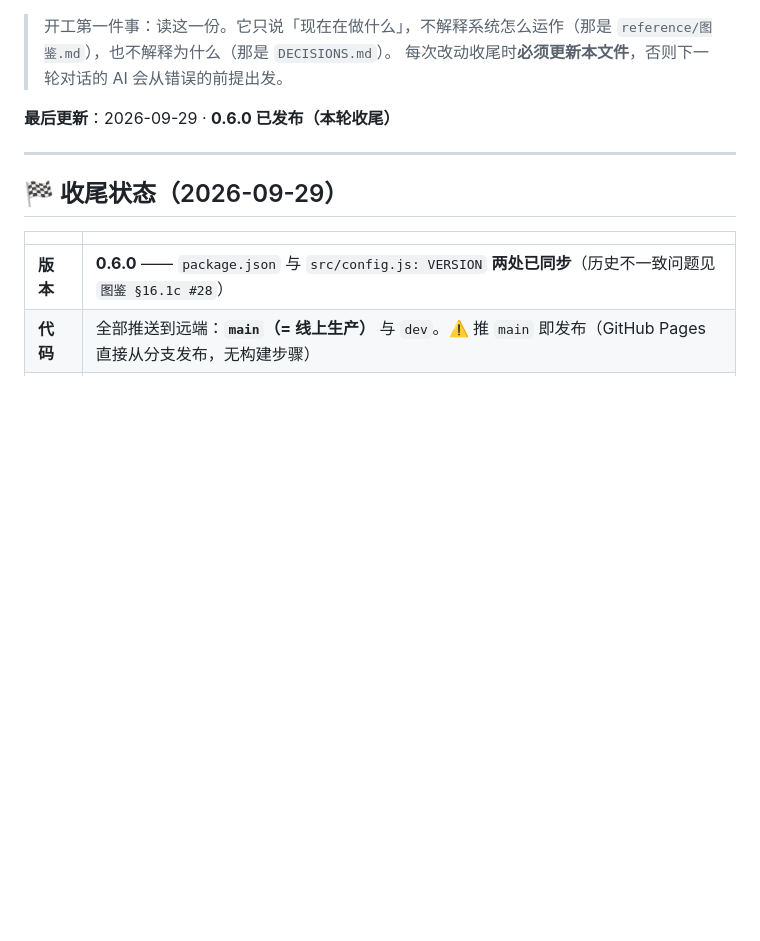
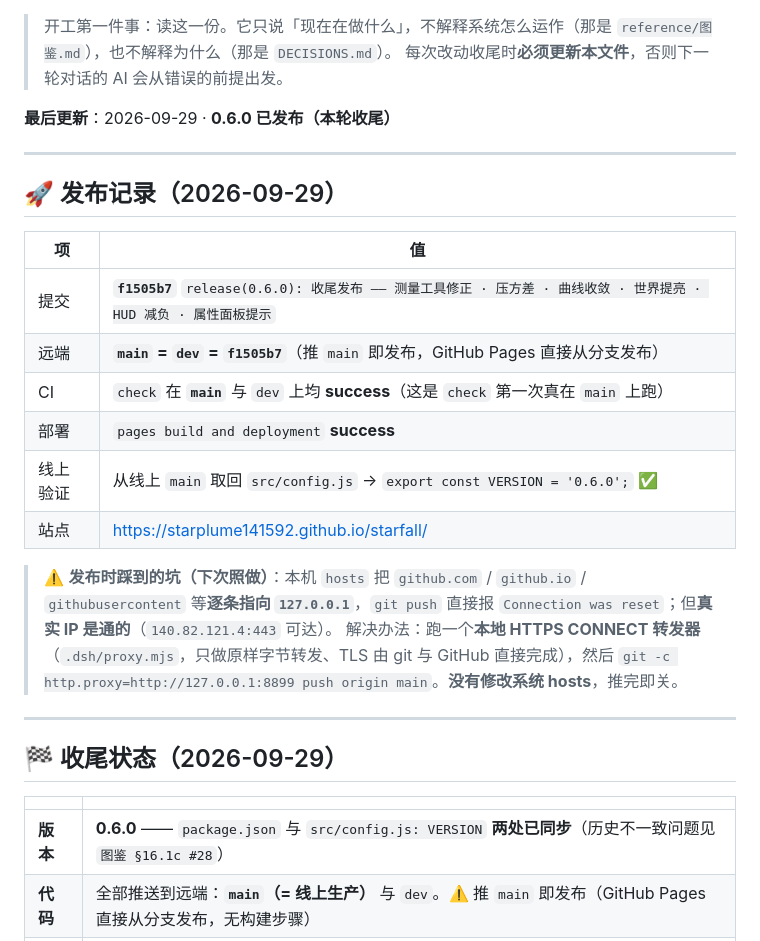
Before and after one commit to Starplume141592/starfall, a Markdown page: STATUS.md, the part around the change. GitHub-like rendering; blank space fills up the shorter version.

Commit message:
docs(STATUS): 补发布记录（提交 f1505b7 · CI 在 main 上 success · 线上 VERSION=0.6.0）+ 本机 hosts 封锁的绕行办法

```diff
--- a/STATUS.md
+++ b/STATUS.md
@@ -7,7 +7,25 @@
 
 ---
 
+## 🚀 发布记录（2026-09-29）
+
+| 项 | 值 |
+|---|---|
+| 提交 | **`f1505b7`** `release(0.6.0): 收尾发布 —— 测量工具修正 · 压方差 · 曲线收敛 · 世界提亮 · HUD 减负 · 属性面板提示` |
+| 远端 | **`main` = `dev` = `f1505b7`**（推 `main` 即发布，GitHub Pages 直接从分支发布） |
+| CI | `check` 在 **`main`** 与 `dev` 上均 **success**（这是 `check` 第一次真在 `main` 上跑） |
+| 部署 | `pages build and deployment` **success** |
+| 线上验证 | 从线上 `main` 取回 `src/config.js` → `export const VERSION = '0.6.0';` ✅ |
+| 站点 | https://starplume141592.github.io/starfall/ |
+
+> ⚠️ **发布时踩到的坑（下次照做）**：本机 `hosts` 把 `github.com` / `github.io` / `githubusercontent` 等**逐条指向 `127.0.0.1`**，`git push` 直接报 `Connection was reset`；但**真实 IP 是通的**（`140.82.121.4:443` 可达）。
+> 解决办法：跑一个**本地 HTTPS CONNECT 转发器**（`.dsh/proxy.mjs`，只做原样字节转发、TLS 由 git 与 GitHub 直接完成），然后
+> `git -c http.proxy=http://127.0.0.1:8899 push origin main`。**没有修改系统 hosts**，推完即关。
+
+---
+
 ## 🏁 收尾状态（2026-09-29）
+
 
 | | |
 |---|---|
```
